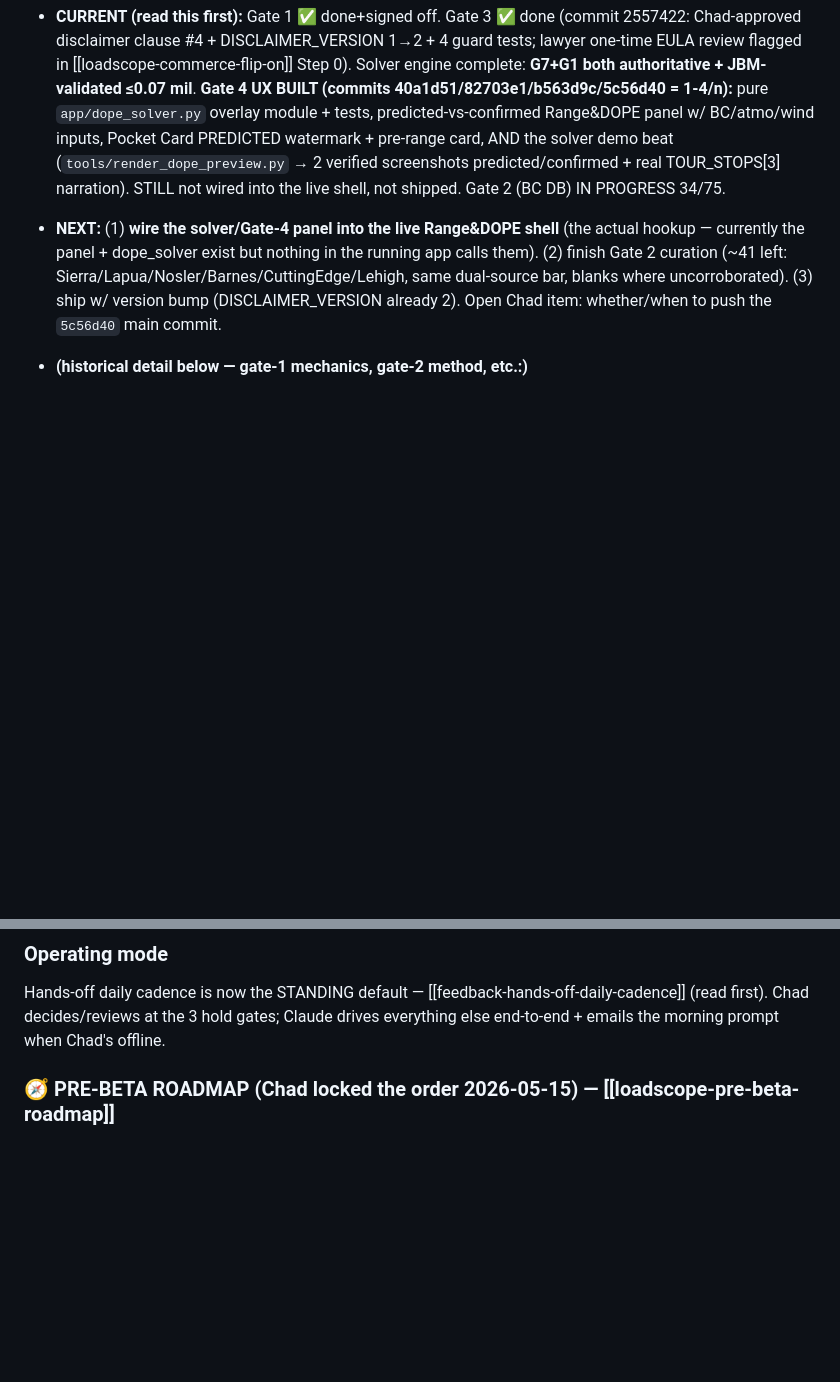
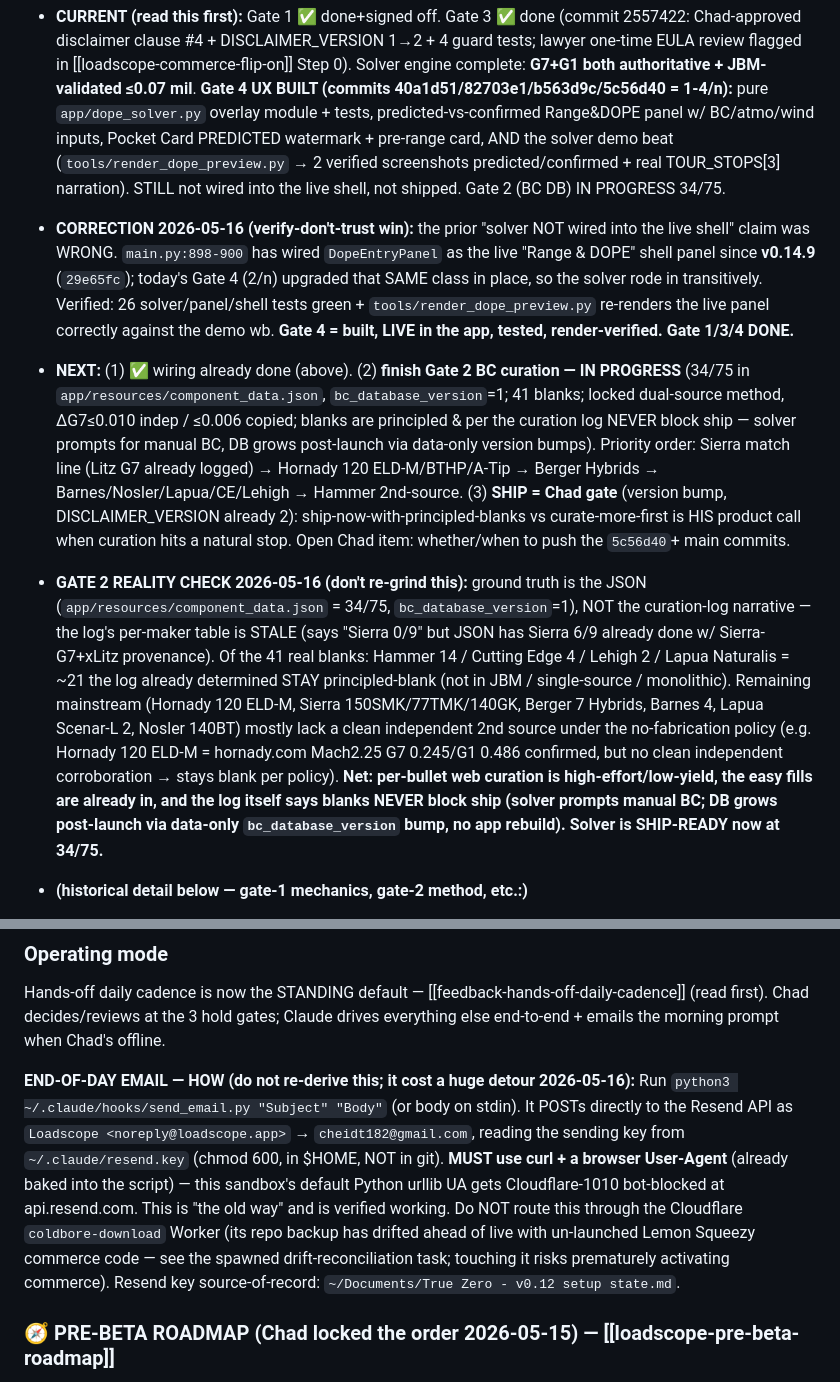
Before and after one commit to chadheidt/coldbore, a Markdown page: Notes for next session.md, 2 parts joined by grey strips. Drawn GitHub-style; blank space fills up the shorter version.

Commit message:
Breadcrumb: Gate 4 wiring already live (verified), Gate 2 reality check - solver ship-ready at 34/75, remaining blanks principled/non-blocking
Co-Authored-By: Claude Opus 4.7 (1M context) <noreply@anthropic.com>

```diff
--- a/Notes for next session.md
+++ b/Notes for next session.md
@@ -15,7 +15,9 @@ Arc: pre-ship audits & hotfixes (0.14.2–0.14.4) → Path-B image demo, no Exce
 ### Ballistic solver — STATUS (2026-05-16: GATE 1 ✅, GATE 3 ✅, GATE 4 UX+demo BUILT (1-4/n), GATE 2 34/75)
 - **⚠️ CRASH RECOVERY 2026-05-16 ~11:30 (was using VS Code):** session died with Gate-4 demo work uncommitted in the MAIN working tree. Recovered + committed clean as **`5c56d40` Gate 4 (4/n)** on `main` (local only, NOT pushed). Nothing lost. 35 demo/tour/dope tests green post-recovery; full suite was 206 green.
 - **CURRENT (read this first):** Gate 1 ✅ done+signed off. Gate 3 ✅ done (commit 2557422: Chad-approved disclaimer clause #4 + DISCLAIMER_VERSION 1→2 + 4 guard tests; lawyer one-time EULA review flagged in [[loadscope-commerce-flip-on]] Step 0). Solver engine complete: **G7+G1 both authoritative + JBM-validated ≤0.07 mil**. **Gate 4 UX BUILT (commits 40a1d51/82703e1/b563d9c/5c56d40 = 1-4/n):** pure `app/dope_solver.py` overlay module + tests, predicted-vs-confirmed Range&DOPE panel w/ BC/atmo/wind inputs, Pocket Card PREDICTED watermark + pre-range card, AND the solver demo beat (`tools/render_dope_preview.py` → 2 verified screenshots predicted/confirmed + real TOUR_STOPS[3] narration). STILL not wired into the live shell, not shipped. Gate 2 (BC DB) IN PROGRESS 34/75.
-- **NEXT:** (1) **wire the solver/Gate-4 panel into the live Range&DOPE shell** (the actual hookup — currently the panel + dope_solver exist but nothing in the running app calls them). (2) finish Gate 2 curation (~41 left: Sierra/Lapua/Nosler/Barnes/CuttingEdge/Lehigh, same dual-source bar, blanks where uncorroborated). (3) ship w/ version bump (DISCLAIMER_VERSION already 2). Open Chad item: whether/when to push the `5c56d40` main commit.
+- **CORRECTION 2026-05-16 (verify-don't-trust win):** the prior "solver NOT wired into the live shell" claim was WRONG. `main.py:898-900` has wired `DopeEntryPanel` as the live "Range & DOPE" shell panel since **v0.14.9** (`29e65fc`); today's Gate 4 (2/n) upgraded that SAME class in place, so the solver rode in transitively. Verified: 26 solver/panel/shell tests green + `tools/render_dope_preview.py` re-renders the live panel correctly against the demo wb. **Gate 4 = built, LIVE in the app, tested, render-verified. Gate 1/3/4 DONE.**
+- **NEXT:** (1) ✅ wiring already done (above). (2) **finish Gate 2 BC curation — IN PROGRESS** (34/75 in `app/resources/component_data.json`, `bc_database_version`=1; 41 blanks; locked dual-source method, ΔG7≤0.010 indep / ≤0.006 copied; blanks are principled & per the curation log NEVER block ship — solver prompts for manual BC, DB grows post-launch via data-only version bumps). Priority order: Sierra match line (Litz G7 already logged) → Hornady 120 ELD-M/BTHP/A-Tip → Berger Hybrids → Barnes/Nosler/Lapua/CE/Lehigh → Hammer 2nd-source. (3) **SHIP = Chad gate** (version bump, DISCLAIMER_VERSION already 2): ship-now-with-principled-blanks vs curate-more-first is HIS product call when curation hits a natural stop. Open Chad item: whether/when to push the `5c56d40`+ main commits.
+- **GATE 2 REALITY CHECK 2026-05-16 (don't re-grind this):** ground truth is the JSON (`app/resources/component_data.json` = 34/75, `bc_database_version`=1), NOT the curation-log narrative — the log's per-maker table is STALE (says "Sierra 0/9" but JSON has Sierra 6/9 already done w/ Sierra-G7+xLitz provenance). Of the 41 real blanks: Hammer 14 / Cutting Edge 4 / Lehigh 2 / Lapua Naturalis = ~21 the log already determined STAY principled-blank (not in JBM / single-source / monolithic). Remaining mainstream (Hornady 120 ELD-M, Sierra 150SMK/77TMK/140GK, Berger 7 Hybrids, Barnes 4, Lapua Scenar-L 2, Nosler 140BT) mostly lack a clean independent 2nd source under the no-fabrication policy (e.g. Hornady 120 ELD-M = hornady.com Mach2.25 G7 0.245/G1 0.486 confirmed, but no clean independent corroboration → stays blank per policy). **Net: per-bullet web curation is high-effort/low-yield, the easy fills are already in, and the log itself says blanks NEVER block ship (solver prompts manual BC; DB grows post-launch via data-only `bc_database_version` bump, no app rebuild). Solver is SHIP-READY now at 34/75.**
 - **(historical detail below — gate-1 mechanics, gate-2 method, etc.:)**
 - **Gate 1 signed off by Chad (chose "a" = accept JBM validation).** Now in gate 2. **G1 model ADDED (commit 66111c0):** solver was G7-only & refused G1 → blocked BC curation for ~half the seed (Sierra/Nosler/Barnes/older Lapua publish G1). Added authoritative 79-pt standard G1 (JBM mcg1.txt). `solve_trajectory(...,drag_model='G7'|'G1')`; `resolve_g7_bc`→`resolve_bc` returns (bc,model), G1 now resolves (no conversion ever). G1 validated vs JBM ≤0.056 mil; oracle+regression test now cover G7+G1 (6 loads). Suite **187 green**. Still unwired/unshipped.
 - **Gate-2 strategy LOCKED by Chad:** manufacturer's own published BC = source of record, JBM library = independent cross-check, curate the 61 seed now, **blanks where uncorroborated** (solver's `resolve_bc` handles blanks safely). Chad also granted "fetch any URL you need."
@@ -40,6 +42,9 @@ Phase-3 live Results/Card panels + surface Save-to-Library / Print / Save-PDF /
 
 ### Operating mode
 Hands-off daily cadence is now the STANDING default — [[feedback-hands-off-daily-cadence]] (read first). Chad decides/reviews at the 3 hold gates; Claude drives everything else end-to-end + emails the morning prompt when Chad's offline.
+
+**END-OF-DAY EMAIL — HOW (do not re-derive this; it cost a huge detour 2026-05-16):**
+Run `python3 ~/.claude/hooks/send_email.py "Subject" "Body"` (or body on stdin). It POSTs directly to the Resend API as `Loadscope <noreply@loadscope.app>` → `cheidt182@gmail.com`, reading the sending key from `~/.claude/resend.key` (chmod 600, in $HOME, NOT in git). **MUST use curl + a browser User-Agent** (already baked into the script) — this sandbox's default Python urllib UA gets Cloudflare-1010 bot-blocked at api.resend.com. This is "the old way" and is verified working. Do NOT route this through the Cloudflare `coldbore-download` Worker (its repo backup has drifted ahead of live with un-launched Lemon Squeezy commerce code — see the spawned drift-reconciliation task; touching it risks prematurely activating commerce). Resend key source-of-record: `~/Documents/True Zero - v0.12 setup state.md`.
 
 ### 🧭 PRE-BETA ROADMAP (Chad locked the order 2026-05-15) — [[loadscope-pre-beta-roadmap]]
 Ordered todo; do NOT do the website until the app is in final pre-beta form (else screenshots + web demo get redone):
```
